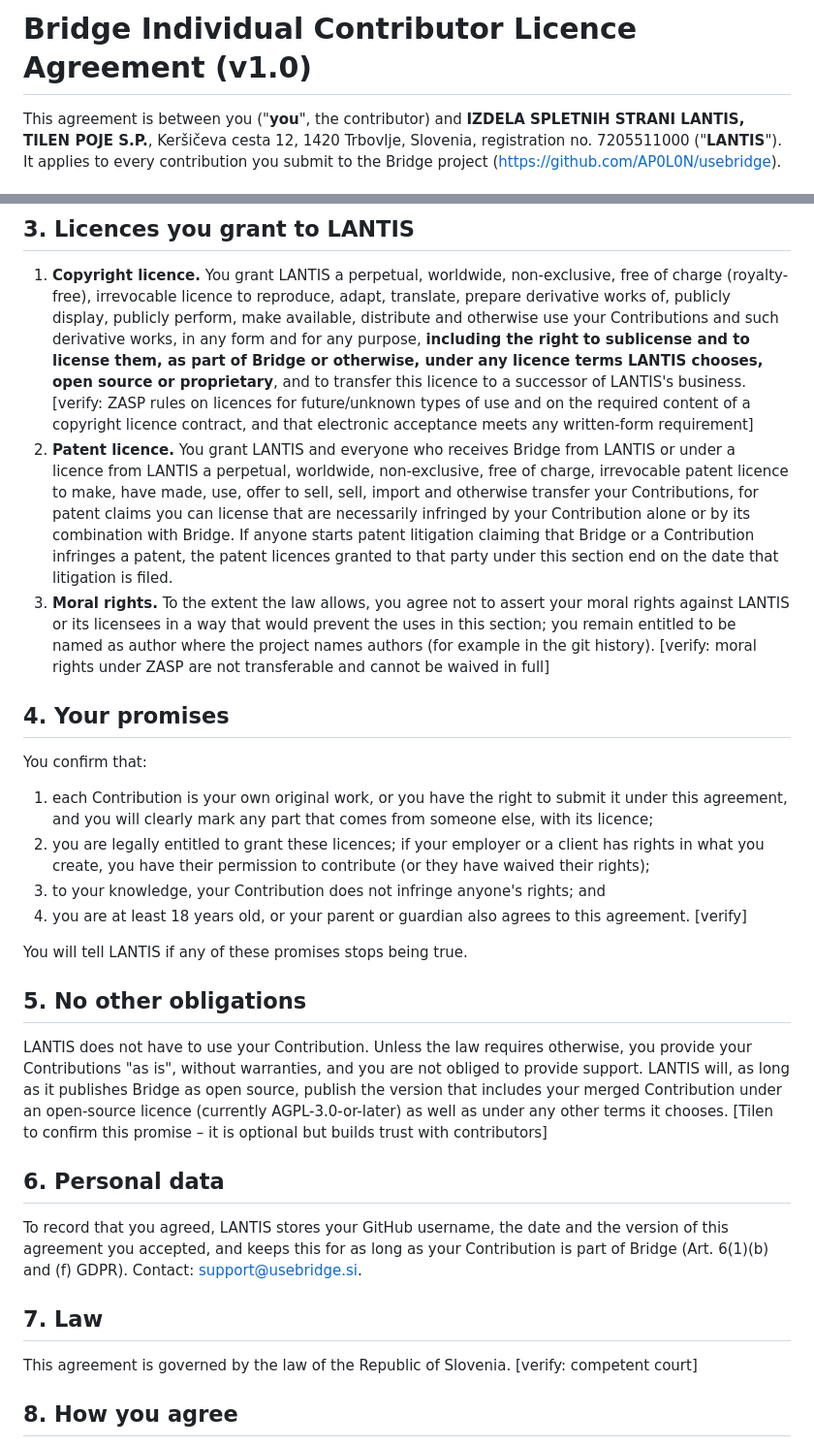
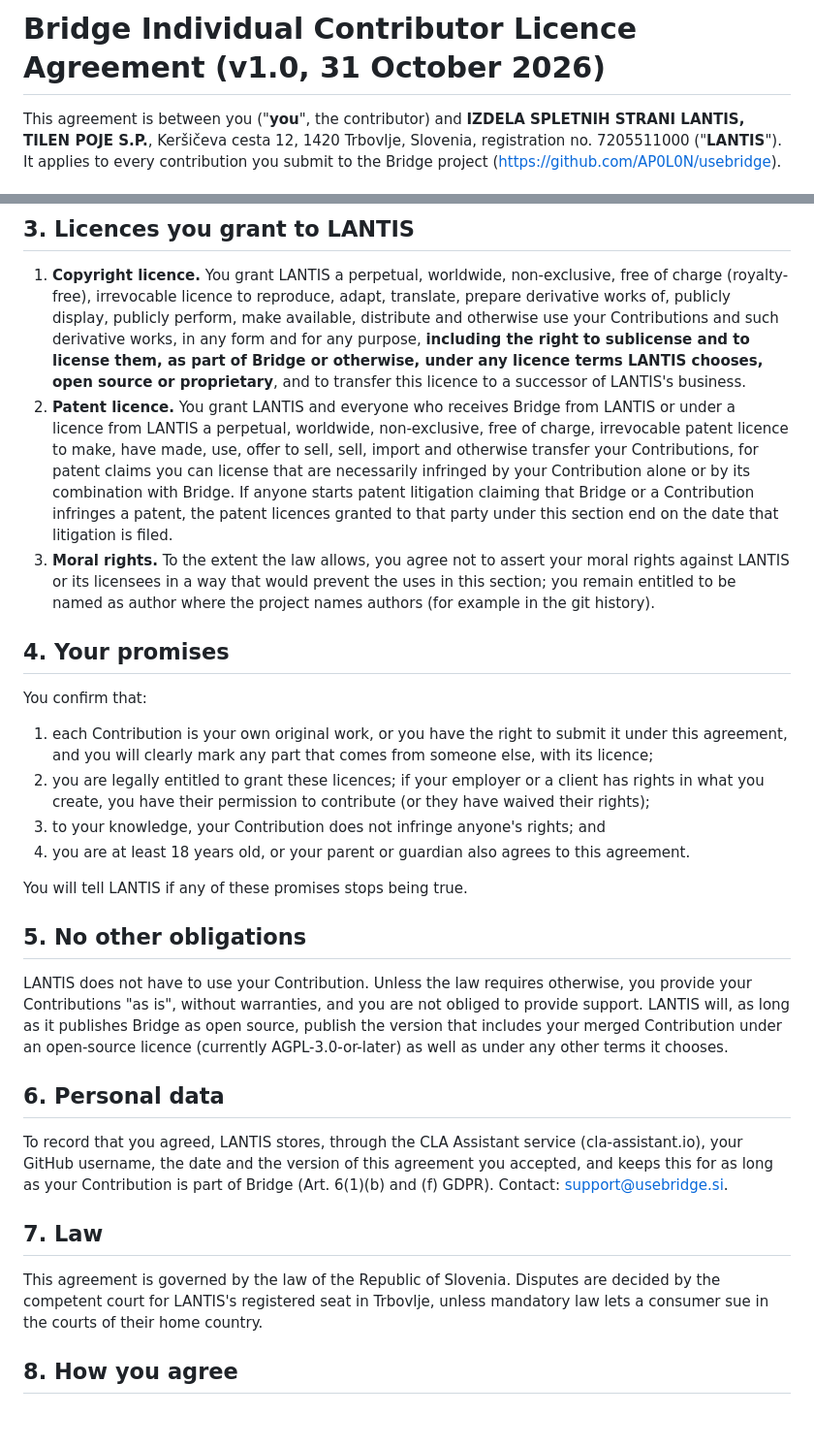
Before and after one commit to AP0L0N/usebridge, a Markdown page: CLA.md, 2 parts joined by grey strips. Shown at 97% size. Drawn GitHub-style; blank space fills up the shorter version.

Commit message:
Legal: CLA v1.0 (31 Oct 2026) final from legal, draft notes removed

```diff
--- a/CLA.md
+++ b/CLA.md
@@ -1,10 +1,4 @@
-<!--
-DRAFT – Melanie Bronson (LANTIS legal), 31. 10. 2026. Not formal legal advice. Points marked [verify] need checking
-under Slovenian copyright law (ZASP) before use. Modelled on common individual CLAs (e.g. the Apache ICLA structure),
-shortened; not a copy of any of them.
--->
-
-# Bridge Individual Contributor Licence Agreement (v1.0)
+# Bridge Individual Contributor Licence Agreement (v1.0, 31 October 2026)
 
 This agreement is between you ("**you**", the contributor) and **IZDELA SPLETNIH STRANI LANTIS, TILEN POJE S.P.**,
 Keršičeva cesta 12, 1420 Trbovlje, Slovenia, registration no. 7205511000 ("**LANTIS**"). It applies to every
@@ -25,8 +19,6 @@ not transfer ownership. You can use your own Contributions in any way you like.
    make available, distribute and otherwise use your Contributions and such derivative works, in any form and for any
    purpose, **including the right to sublicense and to license them, as part of Bridge or otherwise, under any licence
    terms LANTIS chooses, open source or proprietary**, and to transfer this licence to a successor of LANTIS's business.
-   [verify: ZASP rules on licences for future/unknown types of use and on the required content of a copyright licence
-   contract, and that electronic acceptance meets any written-form requirement]
 2. **Patent licence.** You grant LANTIS and everyone who receives Bridge from LANTIS or under a licence from LANTIS a
    perpetual, worldwide, non-exclusive, free of charge, irrevocable patent licence to make, have made, use, offer to sell,
    sell, import and otherwise transfer your Contributions, for patent claims you can license that are necessarily
@@ -35,8 +27,7 @@ not transfer ownership. You can use your own Contributions in any way you like.
    on the date that litigation is filed.
 3. **Moral rights.** To the extent the law allows, you agree not to assert your moral rights against LANTIS or its
    licensees in a way that would prevent the uses in this section; you remain entitled to be named as author where the
-   project names authors (for example in the git history). [verify: moral rights under ZASP are not transferable and
-   cannot be waived in full]
+   project names authors (for example in the git history).
 
 ## 4. Your promises
 You confirm that:
@@ -45,7 +36,7 @@ You confirm that:
 2. you are legally entitled to grant these licences; if your employer or a client has rights in what you create, you
    have their permission to contribute (or they have waived their rights);
 3. to your knowledge, your Contribution does not infringe anyone's rights; and
-4. you are at least 18 years old, or your parent or guardian also agrees to this agreement. [verify]
+4. you are at least 18 years old, or your parent or guardian also agrees to this agreement.
 
 You will tell LANTIS if any of these promises stops being true.
 
@@ -53,16 +44,15 @@ You will tell LANTIS if any of these promises stops being true.
 LANTIS does not have to use your Contribution. Unless the law requires otherwise, you provide your Contributions "as is",
 without warranties, and you are not obliged to provide support. LANTIS will, as long as it publishes Bridge as open
 source, publish the version that includes your merged Contribution under an open-source licence (currently
-AGPL-3.0-or-later) as well as under any other terms it chooses. [Tilen to confirm this promise – it is optional but
-builds trust with contributors]
+AGPL-3.0-or-later) as well as under any other terms it chooses.
 
 ## 6. Personal data
-To record that you agreed, LANTIS stores your GitHub username, the date and the version of this agreement you accepted,
+To record that you agreed, LANTIS stores, through the CLA Assistant service (cla-assistant.io), your GitHub username, the date and the version of this agreement you accepted,
 and keeps this for as long as your Contribution is part of Bridge (Art. 6(1)(b) and (f) GDPR). Contact:
 support@usebridge.si.
 
 ## 7. Law
-This agreement is governed by the law of the Republic of Slovenia. [verify: competent court]
+This agreement is governed by the law of the Republic of Slovenia. Disputes are decided by the competent court for LANTIS's registered seat in Trbovlje, unless mandatory law lets a consumer sue in the courts of their home country.
 
 ## 8. How you agree
 You agree to this agreement by confirming it in the way described in CONTRIBUTING.md before your first Contribution is
```
